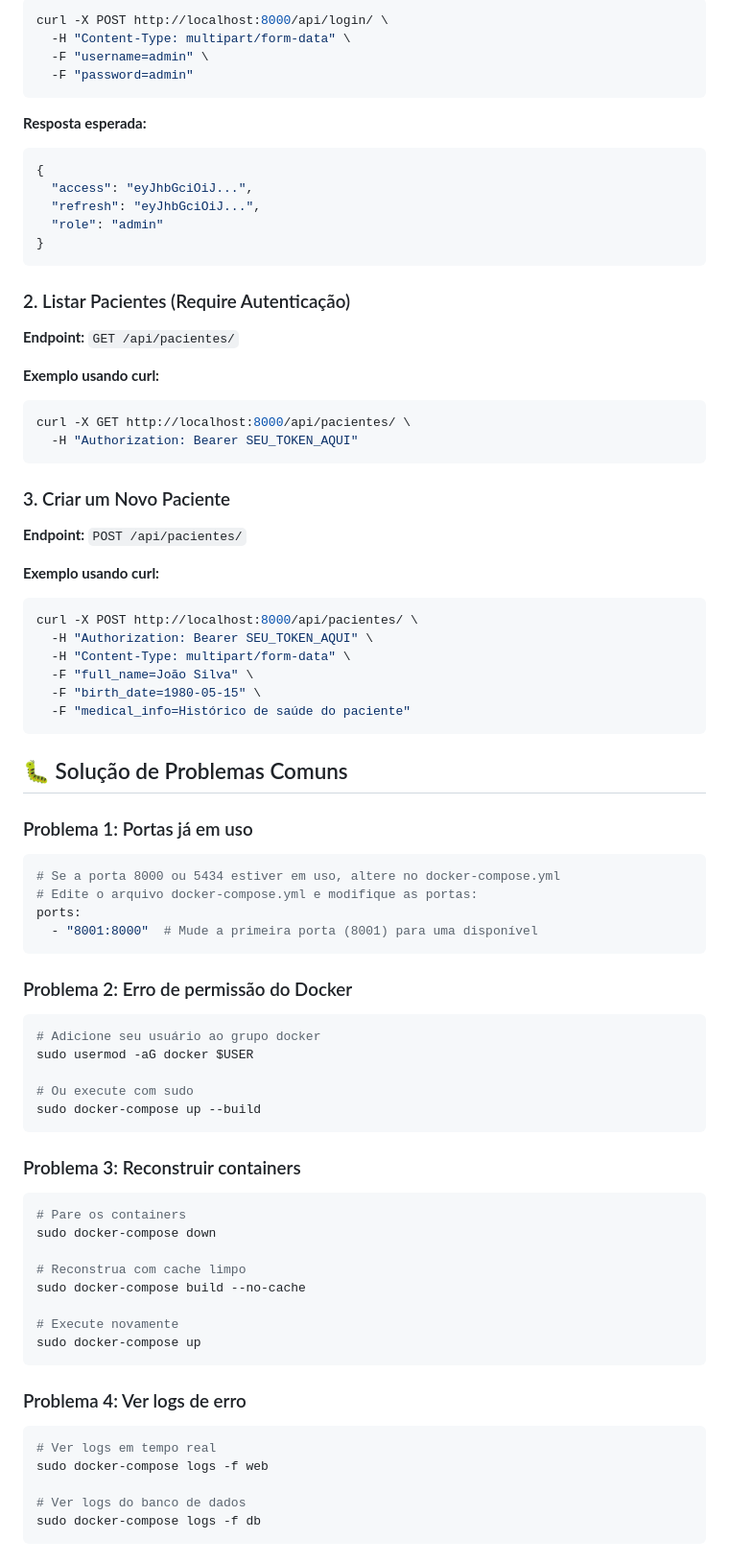
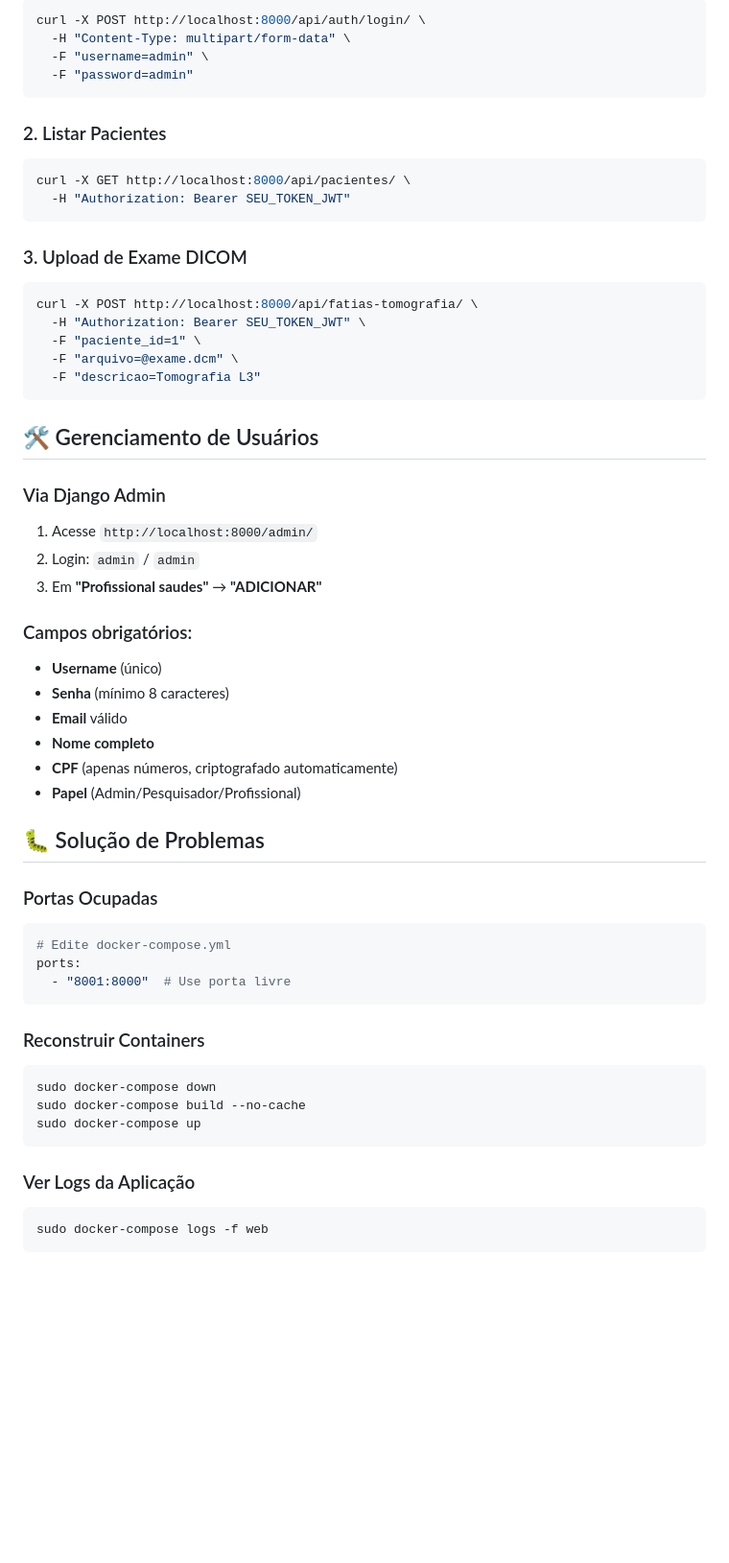
Before and after one commit to Melinh0/Security_Tedas, a Markdown page: README.md, the part around the change printed below. Shown: that part at 96% size. GitHub-like rendering; blank space fills up the shorter version.

````diff
--- a/README.md
+++ b/README.md
@@ -129,79 +158,57 @@ O sistema cria automaticamente 3 usuários durante a migração:
 ```bash
-curl -X POST http://localhost:8000/api/login/ \
+curl -X POST http://localhost:8000/api/auth/login/ \
   -H "Content-Type: multipart/form-data" \
   -F "username=admin" \
   -F "password=admin"
 ```
 
-**Resposta esperada:**
-```json
-{
-  "access": "eyJhbGciOiJ...",
-  "refresh": "eyJhbGciOiJ...",
-  "role": "admin"
-}
+### 2. Listar Pacientes
+```bash
+curl -X GET http://localhost:8000/api/pacientes/ \
+  -H "Authorization: Bearer SEU_TOKEN_JWT"
 ```
 
-### 2. Listar Pacientes (Require Autenticação)
-
-**Endpoint:** `GET /api/pacientes/`
-
-**Exemplo usando curl:**
+### 3. Upload de Exame DICOM
 ```bash
-curl -X GET http://localhost:8000/api/pacientes/ \
-  -H "Authorization: Bearer SEU_TOKEN_AQUI"
+curl -X POST http://localhost:8000/api/fatias-tomografia/ \
+  -H "Authorization: Bearer SEU_TOKEN_JWT" \
+  -F "paciente_id=1" \
+  -F "arquivo=@exame.dcm" \
+  -F "descricao=Tomografia L3"
 ```
 
-### 3. Criar um Novo Paciente
+## 🛠️ Gerenciamento de Usuários
 
-**Endpoint:** `POST /api/pacientes/`
+### Via Django Admin
+1. Acesse `http://localhost:8000/admin/`
+2. Login: `admin` / `admin`
+3. Em **"Profissional saudes"** → **"ADICIONAR"**
 
-**Exemplo usando curl:**
+### Campos obrigatórios:
+- **Username** (único)
+- **Senha** (mínimo 8 caracteres)
+- **Email** válido
+- **Nome completo**
+- **CPF** (apenas números, criptografado automaticamente)
+- **Papel** (Admin/Pesquisador/Profissional)
+
+## 🐛 Solução de Problemas
+
+### Portas Ocupadas
 ```bash
-curl -X POST http://localhost:8000/api/pacientes/ \
-  -H "Authorization: Bearer SEU_TOKEN_AQUI" \
-  -H "Content-Type: multipart/form-data" \
-  -F "full_name=João Silva" \
-  -F "birth_date=1980-05-15" \
-  -F "medical_info=Histórico de saúde do paciente"
+# Edite docker-compose.yml
+ports:
+  - "8001:8000"  # Use porta livre
 ```
 
-## 🐛 Solução de Problemas Comuns
-
-### Problema 1: Portas já em uso
+### Reconstruir Containers
 ```bash
-# Se a porta 8000 ou 5434 estiver em uso, altere no docker-compose.yml
-# Edite o arquivo docker-compose.yml e modifique as portas:
-ports:
-  - "8001:8000"  # Mude a primeira porta (8001) para uma disponível
-```
-
-### Problema 2: Erro de permissão do Docker
-```bash
-# Adicione seu usuário ao grupo docker
-sudo usermod -aG docker $USER
-
-# Ou execute com sudo
-sudo docker-compose up --build
-```
-
-### Problema 3: Reconstruir containers
-```bash
-# Pare os containers
 sudo docker-compose down
-
-# Reconstrua com cache limpo
 sudo docker-compose build --no-cache
-
-# Execute novamente
 sudo docker-compose up
 ```
 
-### Problema 4: Ver logs de erro
+### Ver Logs da Aplicação
 ```bash
-# Ver logs em tempo real
 sudo docker-compose logs -f web
-
-# Ver logs do banco de dados
-sudo docker-compose logs -f db
 ```
````
Also changed, not shown: other parts of README.md (+129 -122 lines).
